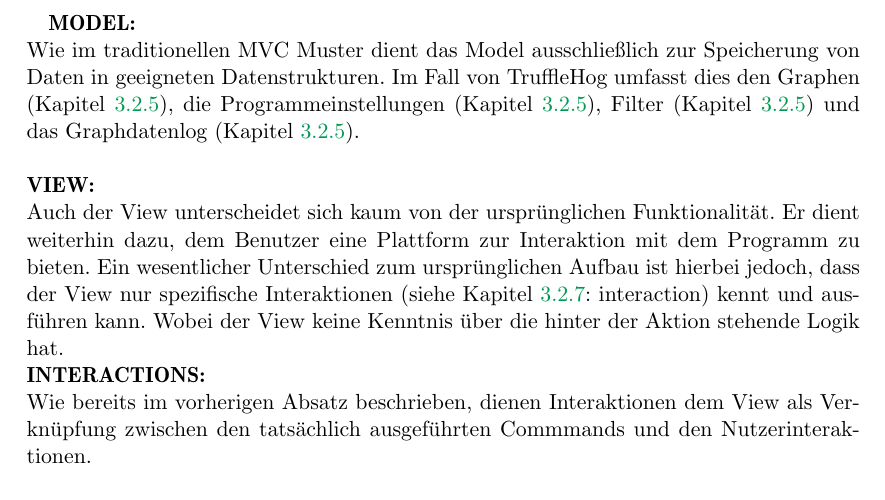
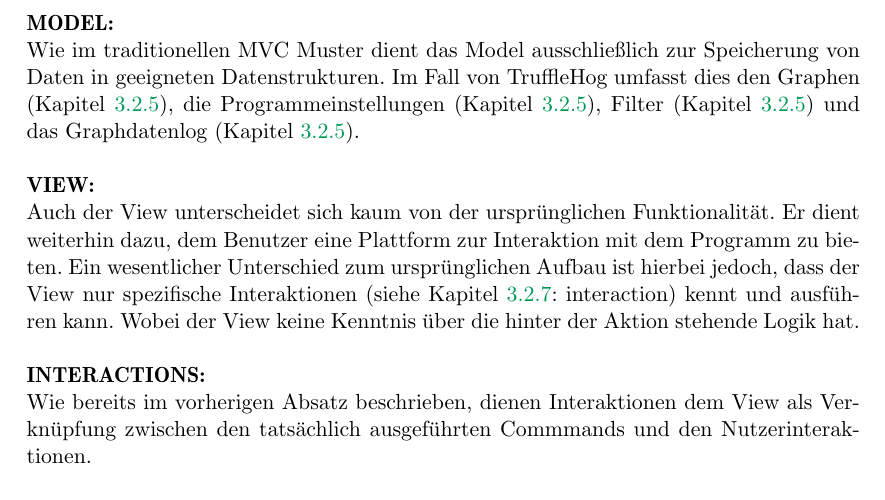
Before and after one commit to truffle-hog/documentation, a LaTeX thesis (design/document/design.tex, which reads design/document/chapters/introduction.tex): part of page 6 of 40, cut so that both start at the same text. Compiled offline with pdfLaTeX.

Commit message:
repaired intro MODEL: fix

```diff
--- a/design/document/chapters/introduction.tex
+++ b/design/document/chapters/introduction.tex
@@ -10,12 +10,13 @@ Der Entwurf von \gls{programname} baut auf das klassische \gls{mvc} Design auf,
   Erweiterte Strukturierung des Programms nach dem \gls{mvp} Muster
   \label{fig:arch_diagram}
 \end{figure}\newpage
+
 \textbf{MODEL:}\newline
-Wie im traditionellen \gls{mvc} Muster dient das Model ausschließlich zur Speicherung von Daten in geeigneten Datenstrukturen. Im Fall von \gls{programname} umfasst dies den Graphen (Kapitel~\ref{subsubsec:graph}), die Programmeinstellungen (Kapitel~\ref{subsubsec:configdata}), Filter (Kapitel~\ref{subsubsec:filter}) und das Graphdatenlog (Kapitel~\ref{subsubsec:graphlog}).\newline
+Wie im traditionellen \gls{mvc} Muster dient das Model ausschließlich zur Speicherung von Daten in geeigneten Datenstrukturen. Im Fall von \gls{programname} umfasst dies den Graphen (Kapitel~\ref{subsubsec:graph}), die Programmeinstellungen (Kapitel~\ref{subsubsec:configdata}), Filter (Kapitel~\ref{subsubsec:filter}) und das Graphdatenlog (Kapitel~\ref{subsubsec:graphlog}). \newline
  \newline
 \textbf{VIEW:}\newline
-Auch der View unterscheidet sich kaum von der ursprünglichen Funktionalität. Er dient weiterhin dazu, dem Benutzer eine Plattform zur Interaktion mit dem Programm zu bieten. Ein wesentlicher Unterschied zum ursprünglichen Aufbau ist hierbei jedoch, dass der View nur spezifische Interaktionen (siehe Kapitel~\ref{subsec:interaction}: interaction) kennt und ausführen kann. Wobei der View keine Kenntnis über die hinter der Aktion stehende Logik hat.
-~\newline
+Auch der View unterscheidet sich kaum von der ursprünglichen Funktionalität. Er dient weiterhin dazu, dem Benutzer eine Plattform zur Interaktion mit dem Programm zu bieten. Ein wesentlicher Unterschied zum ursprünglichen Aufbau ist hierbei jedoch, dass der View nur spezifische Interaktionen (siehe Kapitel~\ref{subsec:interaction}: interaction) kennt und ausführen kann. Wobei der View keine Kenntnis über die hinter der Aktion stehende Logik hat. \newline
+ \newline
 \textbf{INTERACTIONS:}\newline
 Wie bereits im vorherigen Absatz beschrieben, dienen Interaktionen dem View als Verknüpfung zwischen den tatsächlich ausgeführten Commmands und den Nutzerinteraktionen.\newline
  \newline
--- a/design/document/design.tex
+++ b/design/document/design.tex
@@ -60,6 +60,7 @@
 
 \loadglsentries{../../global_tex_files/glossary}
 
+\setlength{\parindent}{0em}
 
 \begin{document}
 
```
